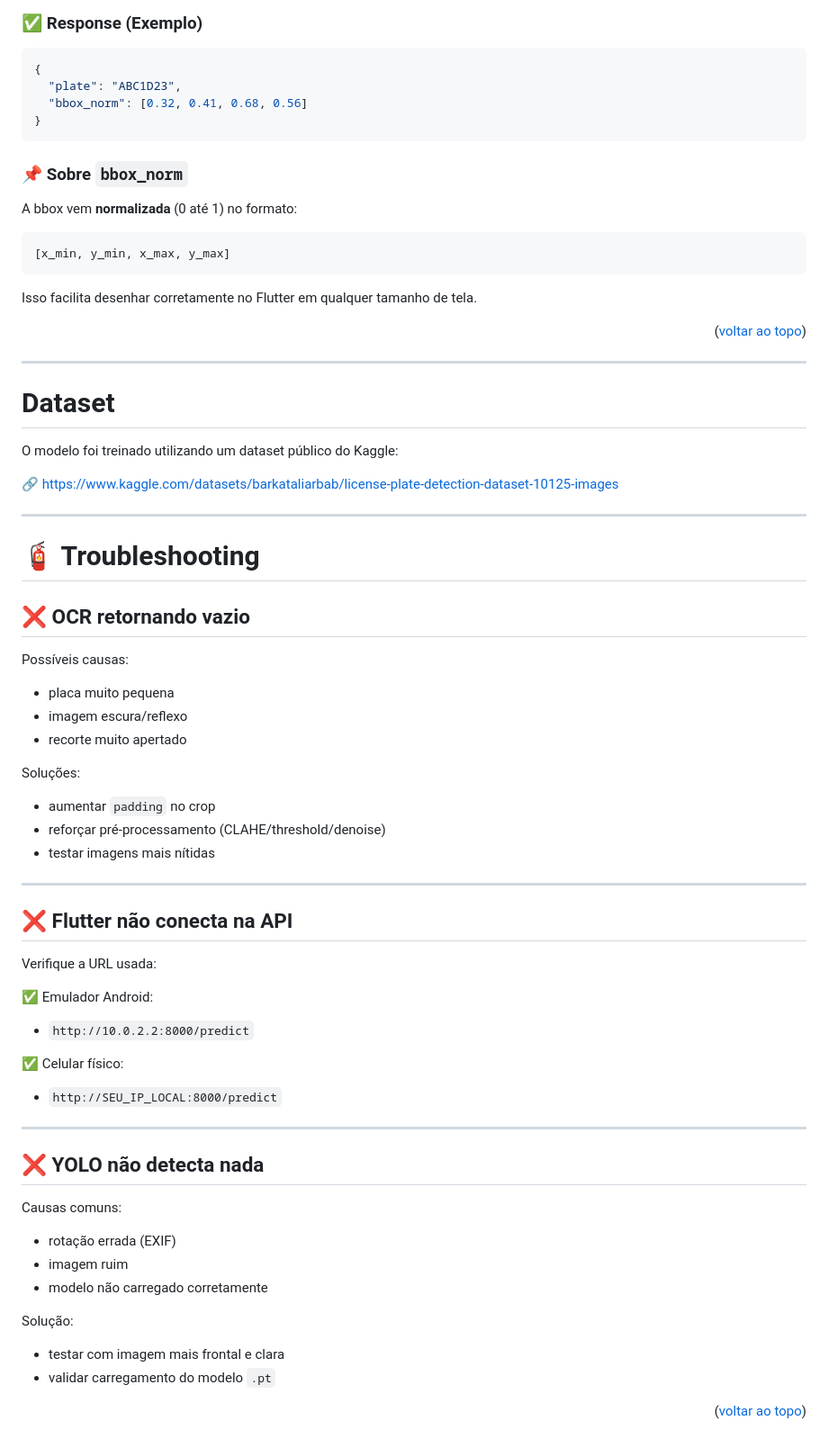
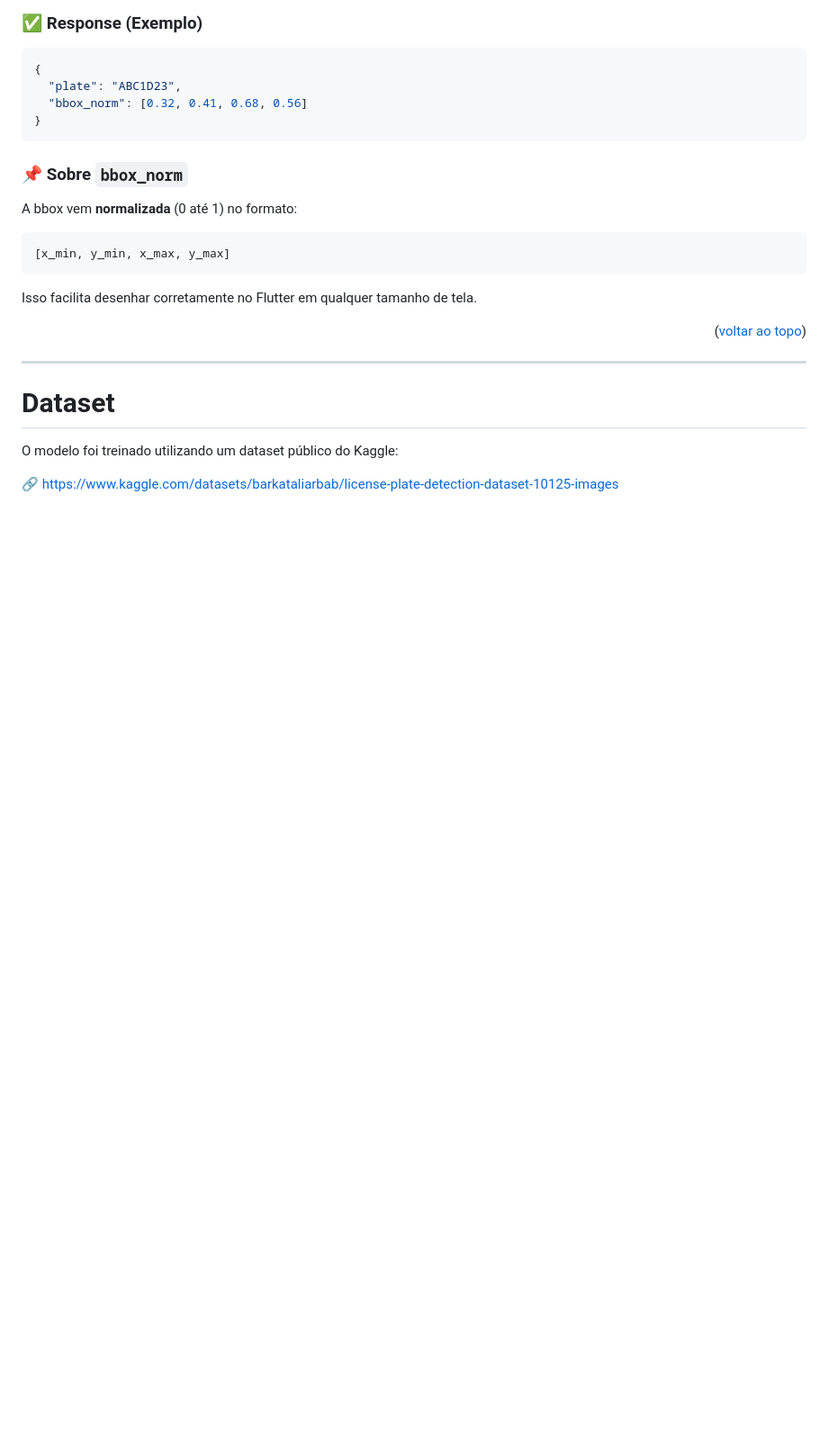
Before and after one commit to FabinDr/Processamento_de_Imagem, a Markdown page: README.md, the part around one of its changes. Shown at 90% size. Drawn GitHub-style; blank space fills up the shorter version.

```diff
--- a/README.md
+++ b/README.md
@@ -290,52 +298,3 @@ Isso facilita desenhar corretamente no Flutter em qualquer tamanho de tela.
 O modelo foi treinado utilizando um dataset público do Kaggle:
 
 🔗 [https://www.kaggle.com/datasets/barkataliarbab/license-plate-detection-dataset-10125-images](https://www.kaggle.com/datasets/barkataliarbab/license-plate-detection-dataset-10125-images)
-
----
-
-# 🧯 Troubleshooting
-
-## ❌ OCR retornando vazio
-
-Possíveis causas:
-
-* placa muito pequena
-* imagem escura/reflexo
-* recorte muito apertado
-
-Soluções:
-
-* aumentar `padding` no crop
-* reforçar pré-processamento (CLAHE/threshold/denoise)
-* testar imagens mais nítidas
-
----
-
-## ❌ Flutter não conecta na API
-
-Verifique a URL usada:
-
-✅ Emulador Android:
-
-* `http://10.0.2.2:8000/predict`
-
-✅ Celular físico:
-
-* `http://SEU_IP_LOCAL:8000/predict`
-
----
-
-## ❌ YOLO não detecta nada
-
-Causas comuns:
-
-* rotação errada (EXIF)
-* imagem ruim
-* modelo não carregado corretamente
-
-Solução:
-
-* testar com imagem mais frontal e clara
-* validar carregamento do modelo `.pt`
-
-<p align="right">(<a href="#topo">voltar ao topo</a>)</p>
```
Also changed, not shown: other parts of README.md (+11 -3 lines).
